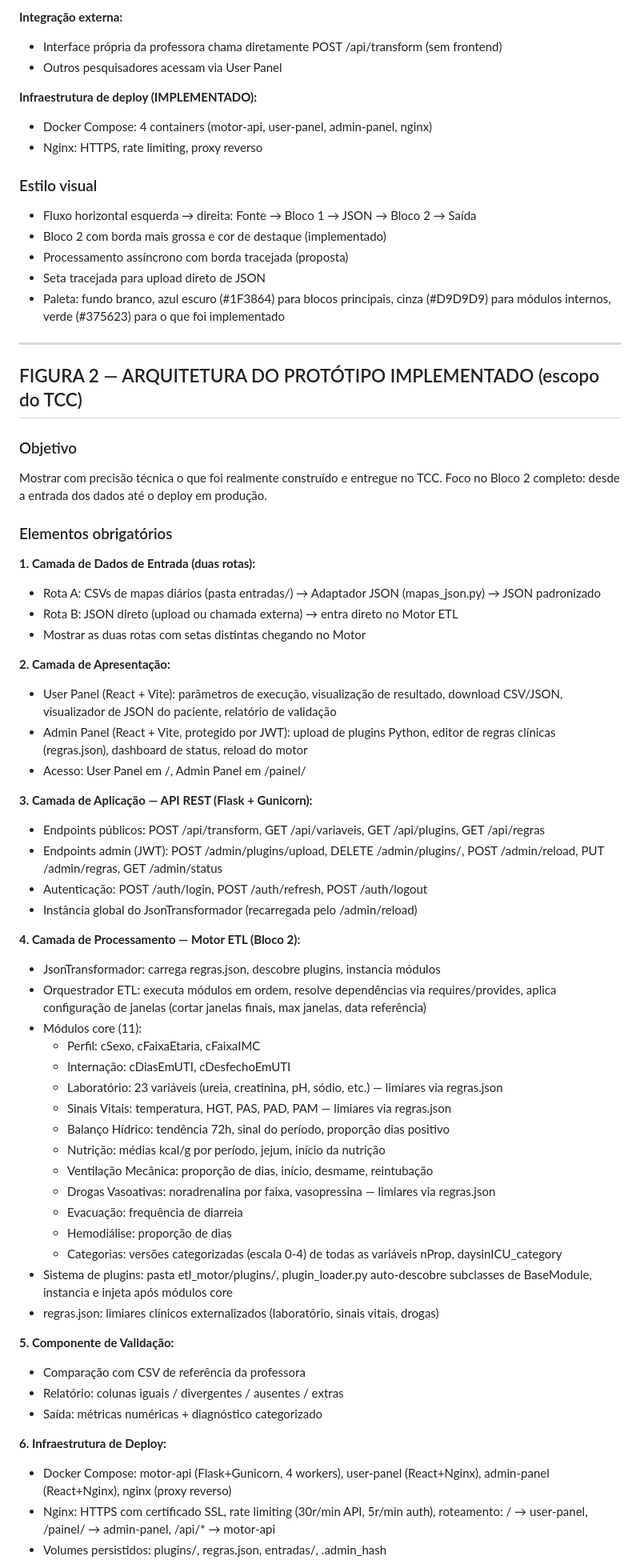
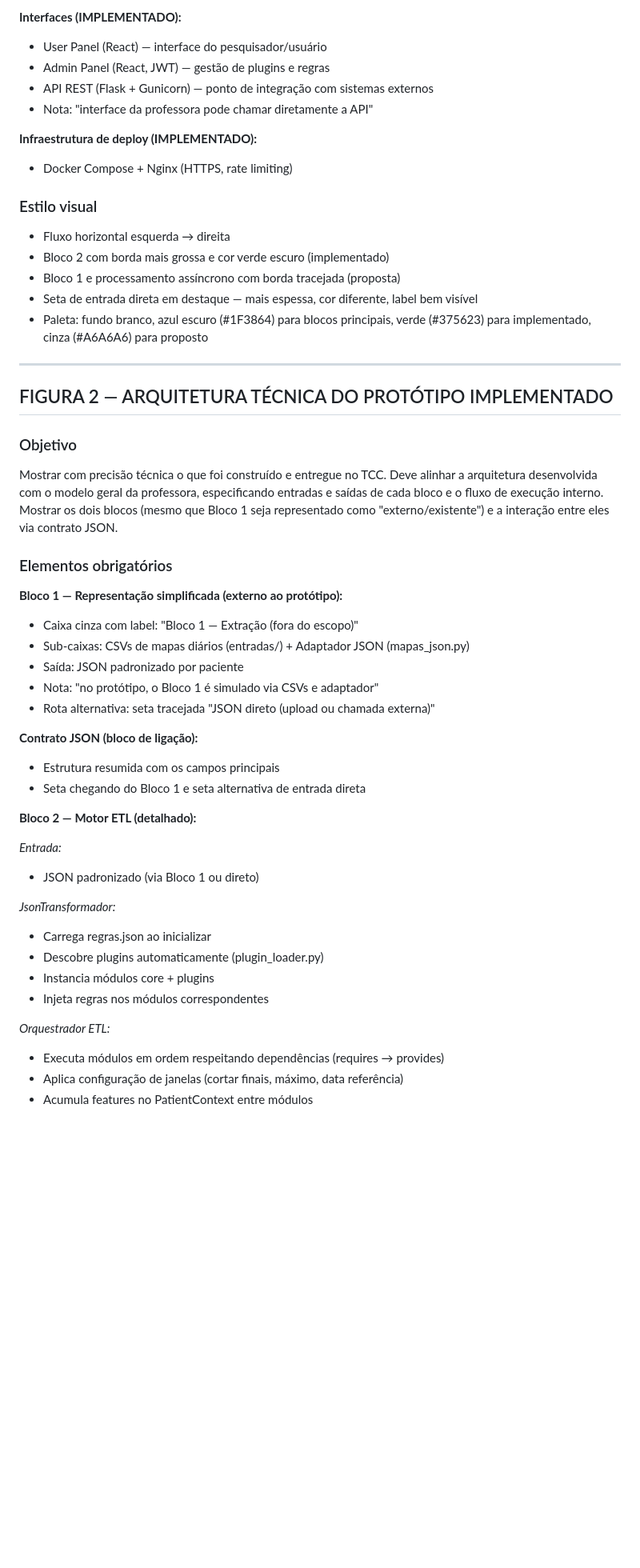
Before and after one commit to pasmarques/motor-transformacao-tcc, a Markdown page: docs/prompt_arquitetura_design.md, the part around one of its changes. Shown at 80% size. GitHub-like rendering; blank space fills up the shorter version.

Commit message:
docs: atualiza prompt de arquitetura com agnóstico de fonte e entrada direta

```diff
--- a/docs/prompt_arquitetura_design.md
+++ b/docs/prompt_arquitetura_design.md
@@ -66,79 +83,58 @@ O que está fora do escopo do protótipo deve ser marcado visualmente como "prop
 
-**Integração externa:**
-- Interface própria da professora chama diretamente POST /api/transform (sem frontend)
-- Outros pesquisadores acessam via User Panel
+**Interfaces (IMPLEMENTADO):**
+- User Panel (React) — interface do pesquisador/usuário
+- Admin Panel (React, JWT) — gestão de plugins e regras
+- API REST (Flask + Gunicorn) — ponto de integração com sistemas externos
+- Nota: "interface da professora pode chamar diretamente a API"
 
 **Infraestrutura de deploy (IMPLEMENTADO):**
-- Docker Compose: 4 containers (motor-api, user-panel, admin-panel, nginx)
-- Nginx: HTTPS, rate limiting, proxy reverso
+- Docker Compose + Nginx (HTTPS, rate limiting)
 
 ### Estilo visual
-- Fluxo horizontal esquerda → direita: Fonte → Bloco 1 → JSON → Bloco 2 → Saída
-- Bloco 2 com borda mais grossa e cor de destaque (implementado)
-- Processamento assíncrono com borda tracejada (proposta)
-- Seta tracejada para upload direto de JSON
+- Fluxo horizontal esquerda → direita
+- Bloco 2 com borda mais grossa e cor verde escuro (implementado)
+- Bloco 1 e processamento assíncrono com borda tracejada (proposta)
+- Seta de entrada direta em destaque — mais espessa, cor diferente, label bem visível
 - Paleta: fundo branco, azul escuro (#1F3864) para blocos principais,
-  cinza (#D9D9D9) para módulos internos, verde (#375623) para o que foi implementado
+  verde (#375623) para implementado, cinza (#A6A6A6) para proposto
 
 ---
 
-## FIGURA 2 — ARQUITETURA DO PROTÓTIPO IMPLEMENTADO (escopo do TCC)
+## FIGURA 2 — ARQUITETURA TÉCNICA DO PROTÓTIPO IMPLEMENTADO
 
 ### Objetivo
-Mostrar com precisão técnica o que foi realmente construído e entregue no TCC.
-Foco no Bloco 2 completo: desde a entrada dos dados até o deploy em produção.
+Mostrar com precisão técnica o que foi construído e entregue no TCC.
+Deve alinhar a arquitetura desenvolvida com o modelo geral da professora,
+especificando entradas e saídas de cada bloco e o fluxo de execução interno.
+Mostrar os dois blocos (mesmo que Bloco 1 seja representado como "externo/existente")
+e a interação entre eles via contrato JSON.
 
 ### Elementos obrigatórios
 
-**1. Camada de Dados de Entrada (duas rotas):**
-- Rota A: CSVs de mapas diários (pasta entradas/) → Adaptador JSON (mapas_json.py) → JSON padronizado
-- Rota B: JSON direto (upload ou chamada externa) → entra direto no Motor ETL
-- Mostrar as duas rotas com setas distintas chegando no Motor
+**Bloco 1 — Representação simplificada (externo ao protótipo):**
+- Caixa cinza com label: "Bloco 1 — Extração (fora do escopo)"
+- Sub-caixas: CSVs de mapas diários (entradas/) + Adaptador JSON (mapas_json.py)
+- Saída: JSON padronizado por paciente
+- Nota: "no protótipo, o Bloco 1 é simulado via CSVs e adaptador"
+- Rota alternativa: seta tracejada "JSON direto (upload ou chamada externa)"
 
-**2. Camada de Apresentação:**
-- User Panel (React + Vite): parâmetros de execução, visualização de resultado,
-  download CSV/JSON, visualizador de JSON do paciente, relatório de validação
-- Admin Panel (React + Vite, protegido por JWT): upload de plugins Python,
-  editor de regras clínicas (regras.json), dashboard de status, reload do motor
-- Acesso: User Panel em /, Admin Panel em /painel/
+**Contrato JSON (bloco de ligação):**
+- Estrutura resumida com os campos principais
+- Seta chegando do Bloco 1 e seta alternativa de entrada direta
 
-**3. Camada de Aplicação — API REST (Flask + Gunicorn):**
-- Endpoints públicos: POST /api/transform, GET /api/variaveis, GET /api/plugins, GET /api/regras
-- Endpoints admin (JWT): POST /admin/plugins/upload, DELETE /admin/plugins/<nome>,
-  POST /admin/reload, PUT /admin/regras, GET /admin/status
-- Autenticação: POST /auth/login, POST /auth/refresh, POST /auth/logout
-- Instância global do JsonTransformador (recarregada pelo /admin/reload)
+**Bloco 2 — Motor ETL (detalhado):**
 
-**4. Camada de Processamento — Motor ETL (Bloco 2):**
-- JsonTransformador: carrega regras.json, descobre plugins, instancia módulos
-- Orquestrador ETL: executa módulos em ordem, resolve dependências via requires/provides,
-  aplica configuração de janelas (cortar janelas finais, max janelas, data referência)
-- Módulos core (11):
-  - Perfil: cSexo, cFaixaEtaria, cFaixaIMC
-  - Internação: cDiasEmUTI, cDesfechoEmUTI
-  - Laboratório: 23 variáveis (ureia, creatinina, pH, sódio, etc.) — limiares via regras.json
-  - Sinais Vitais: temperatura, HGT, PAS, PAD, PAM — limiares via regras.json
-  - Balanço Hídrico: tendência 72h, sinal do período, proporção dias positivo
-  - Nutrição: médias kcal/g por período, jejum, início da nutrição
-  - Ventilação Mecânica: proporção de dias, início, desmame, reintubação
-  - Drogas Vasoativas: noradrenalina por faixa, vasopressina — limiares via regras.json
-  - Evacuação: frequência de diarreia
-  - Hemodiálise: proporção de dias
-  - Categorias: versões categorizadas (escala 0-4) de todas as variáveis nProp,
-    daysinICU_category
-- Sistema de plugins: pasta etl_motor/plugins/, plugin_loader.py auto-descobre
-  subclasses de BaseModule, instancia e injeta após módulos core
-- regras.json: limiares clínicos externalizados (laboratório, sinais vitais, drogas)
+  *Entrada:*
+  - JSON padronizado (via Bloco 1 ou direto)
 
-**5. Componente de Validação:**
-- Comparação com CSV de referência da professora
-- Relatório: colunas iguais / divergentes / ausentes / extras
-- Saída: métricas numéricas + diagnóstico categorizado
+  *JsonTransformador:*
+  - Carrega regras.json ao inicializar
+  - Descobre plugins automaticamente (plugin_loader.py)
+  - Instancia módulos core + plugins
+  - Injeta regras nos módulos correspondentes
 
-**6. Infraestrutura de Deploy:**
-- Docker Compose: motor-api (Flask+Gunicorn, 4 workers), user-panel (React+Nginx),
-  admin-panel (React+Nginx), nginx (proxy reverso)
-- Nginx: HTTPS com certificado SSL, rate limiting (30r/min API, 5r/min auth),
-  roteamento: / → user-panel, /painel/ → admin-panel, /api/* → motor-api
-- Volumes persistidos: plugins/, regras.json, entradas/, .admin_hash
+  *Orquestrador ETL:*
+  - Executa módulos em ordem respeitando dependências (requires → provides)
+  - Aplica configuração de janelas (cortar finais, máximo, data referência)
+  - Acumula features no PatientContext entre módulos
 
```
Also changed, not shown: other parts of docs/prompt_arquitetura_design.md (+134 -67 lines).
